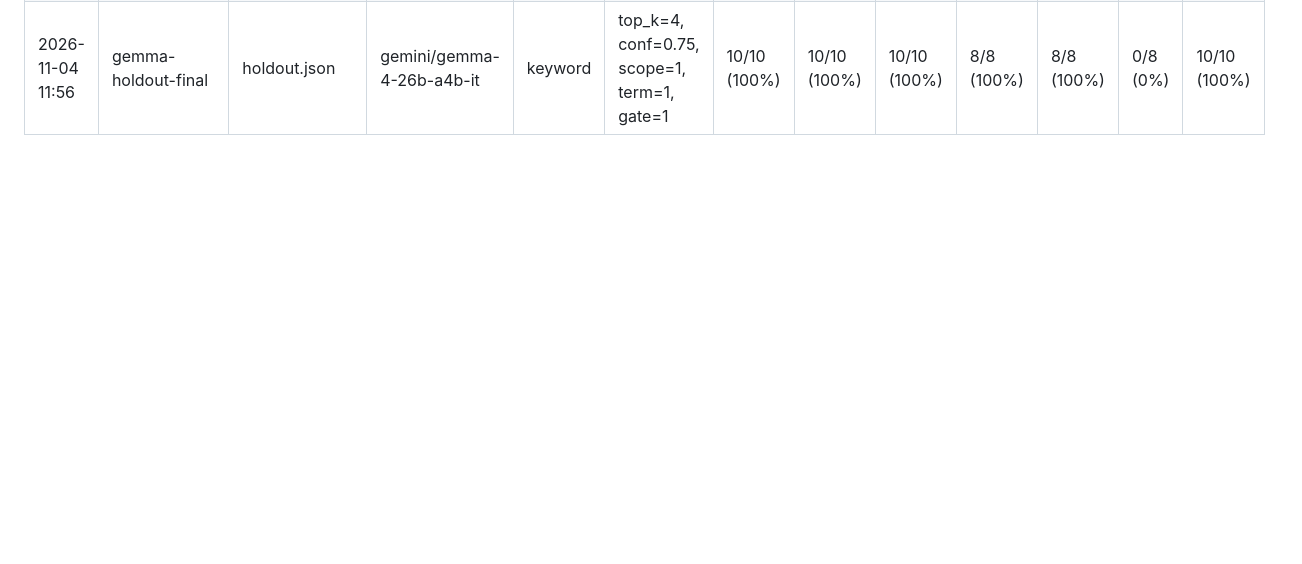
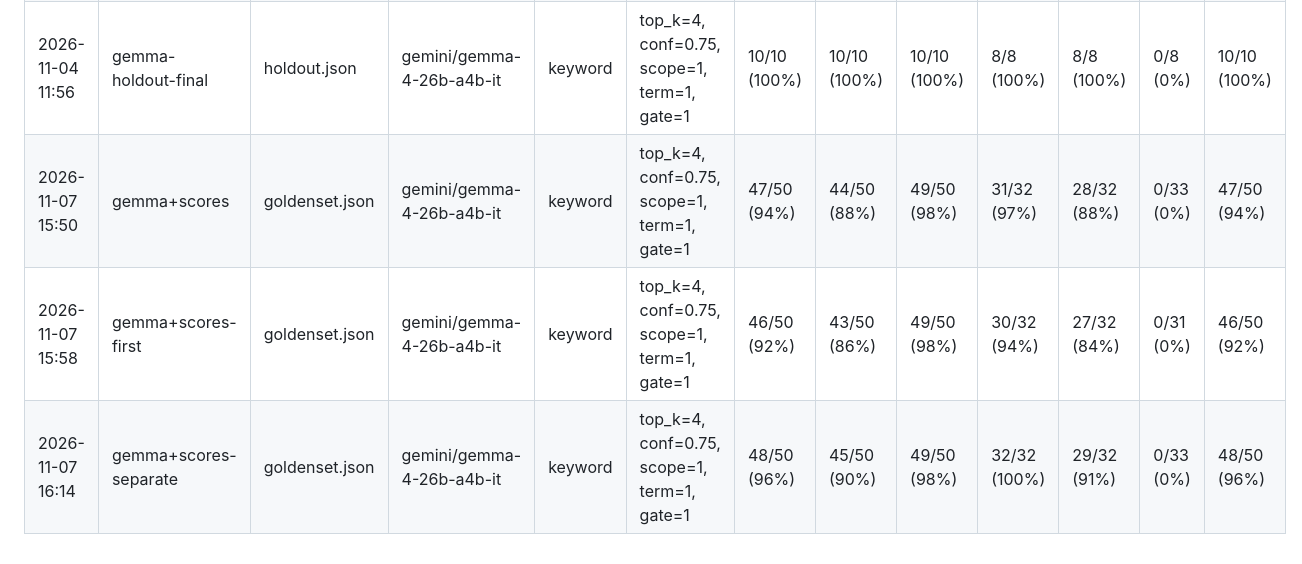
Before and after one commit to rubilisa08/office-helpdesk-agent, a Markdown page: results/history.md, the part around the change. Rendered like a GitHub page; blank space fills up the shorter version.

```diff
--- a/results/history.md
+++ b/results/history.md
@@ -5,3 +5,6 @@
 | 2026-11-04 11:35 | gemma-baseline | goldenset.json | gemini/gemma-4-26b-a4b-it | keyword | top_k=4, conf=0.75, scope=1, term=1, gate=1 | 46/50 (92%) | 43/50 (86%) | 47/50 (94%) | 30/32 (94%) | 27/32 (84%) | 0/30 (0%) | 46/50 (92%) |
 | 2026-11-04 11:54 | gemma+desc | goldenset.json | gemini/gemma-4-26b-a4b-it | keyword | top_k=4, conf=0.75, scope=1, term=1, gate=1 | 48/50 (96%) | 45/50 (90%) | 49/50 (98%) | 32/32 (100%) | 29/32 (91%) | 0/32 (0%) | 48/50 (96%) |
 | 2026-11-04 11:56 | gemma-holdout-final | holdout.json | gemini/gemma-4-26b-a4b-it | keyword | top_k=4, conf=0.75, scope=1, term=1, gate=1 | 10/10 (100%) | 10/10 (100%) | 10/10 (100%) | 8/8 (100%) | 8/8 (100%) | 0/8 (0%) | 10/10 (100%) |
+| 2026-11-07 15:50 | gemma+scores | goldenset.json | gemini/gemma-4-26b-a4b-it | keyword | top_k=4, conf=0.75, scope=1, term=1, gate=1 | 47/50 (94%) | 44/50 (88%) | 49/50 (98%) | 31/32 (97%) | 28/32 (88%) | 0/33 (0%) | 47/50 (94%) |
+| 2026-11-07 15:58 | gemma+scores-first | goldenset.json | gemini/gemma-4-26b-a4b-it | keyword | top_k=4, conf=0.75, scope=1, term=1, gate=1 | 46/50 (92%) | 43/50 (86%) | 49/50 (98%) | 30/32 (94%) | 27/32 (84%) | 0/31 (0%) | 46/50 (92%) |
+| 2026-11-07 16:14 | gemma+scores-separate | goldenset.json | gemini/gemma-4-26b-a4b-it | keyword | top_k=4, conf=0.75, scope=1, term=1, gate=1 | 48/50 (96%) | 45/50 (90%) | 49/50 (98%) | 32/32 (100%) | 29/32 (91%) | 0/33 (0%) | 48/50 (96%) |
```
Also changed, not shown: REPORT.md (+17 -8 lines), results/run_20261107_155027_gemma+scores_errors.md (added, +56 -0 lines), results/run_20261107_155836_gemma+scores-first_errors.md (added, +69 -0 lines), results/run_20261107_161425_gemma+scores-separate_errors.md (added, +47 -0 lines), assets/demo_answer.jpg, assets/demo_chat_clarify.jpg, 6 other files.
